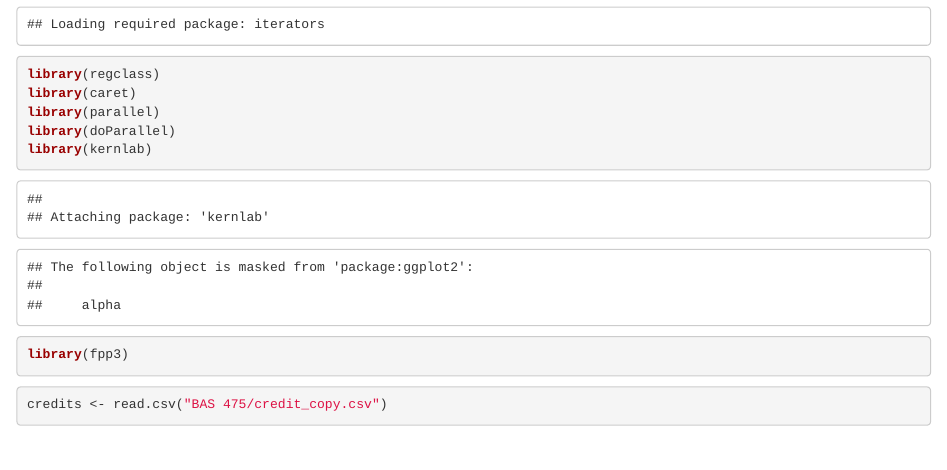
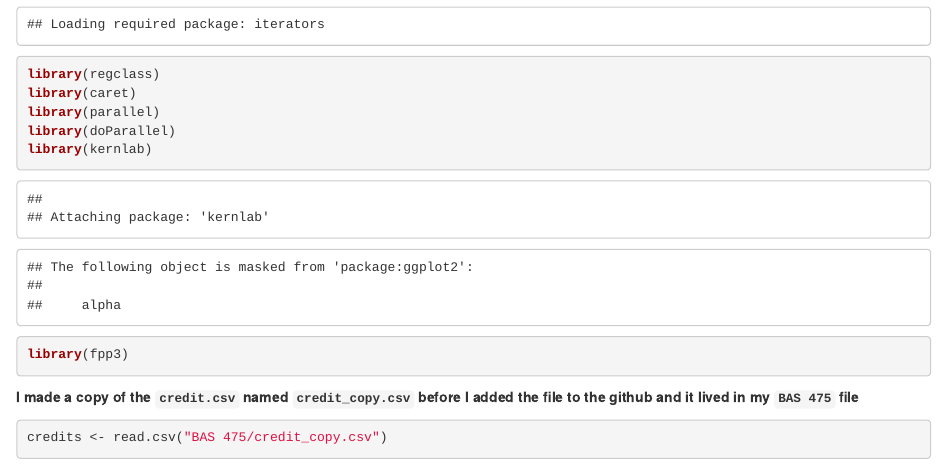
Before and after one commit to connordavis23/FInalGroupProject475, an R Markdown document (CDavis_FinalPredictions.Rmd): the page in a window 1100 px wide, from 910 px down. Rendered offline with R 4.5, knitr and Pandoc, with nearby package versions; some code elsewhere in the file could not run offline; common packages that the code uses without loading them are loaded.

Commit message:
Update CDavis_FinalPredictions.Rmd

````diff
--- a/CDavis_FinalPredictions.Rmd
+++ b/CDavis_FinalPredictions.Rmd
@@ -29,7 +29,10 @@ library(kernlab)
 library(fpp3)
 ```
 
+**I made a copy of the `credit.csv` named `credit_copy.csv` before I added the file to the github and it lived in my `BAS 475` file**
+
 ```{r}
+
 credits <- read.csv("BAS 475/credit_copy.csv")
 credits$period <- 1:492
 credits <- tsibble(credits, index = period)
````
